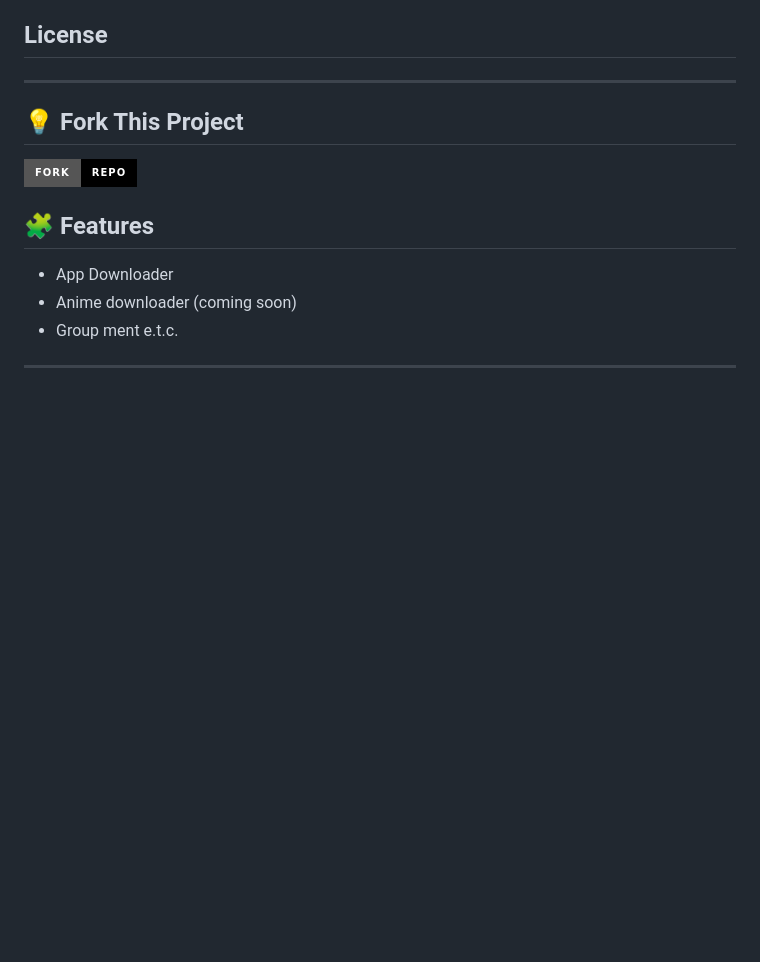
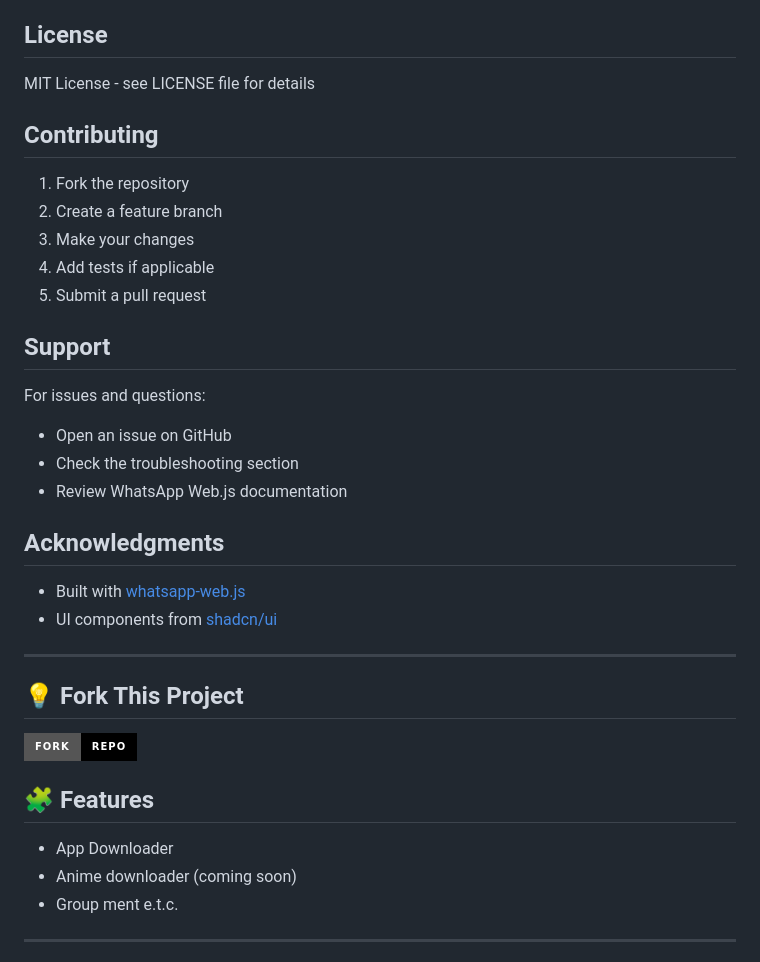
Before and after one commit to AyoFemi10/Ayomikun-V2, a Markdown page: README.md, the part around the change. Rendered like a GitHub page; badges without logos; blank space fills up the shorter version.

```diff
--- a/README.md
+++ b/README.md
@@ -135,7 +135,27 @@ For full WhatsApp functionality, deploy on:
 - Containers with proper browser dependencies
 
 ## License
+MIT License - see LICENSE file for details
 
+## Contributing
+
+1. Fork the repository
+2. Create a feature branch
+3. Make your changes
+4. Add tests if applicable
+5. Submit a pull request
+
+## Support
+
+For issues and questions:
+- Open an issue on GitHub
+- Check the troubleshooting section
+- Review WhatsApp Web.js documentation
+
+## Acknowledgments
+
+- Built with [whatsapp-web.js](https://github.com/pedroslopez/whatsapp-web.js)
+- UI components from [shadcn/ui](https://ui.shadcn.com)
 ---
 
 ## 💡 Fork This Project
```
